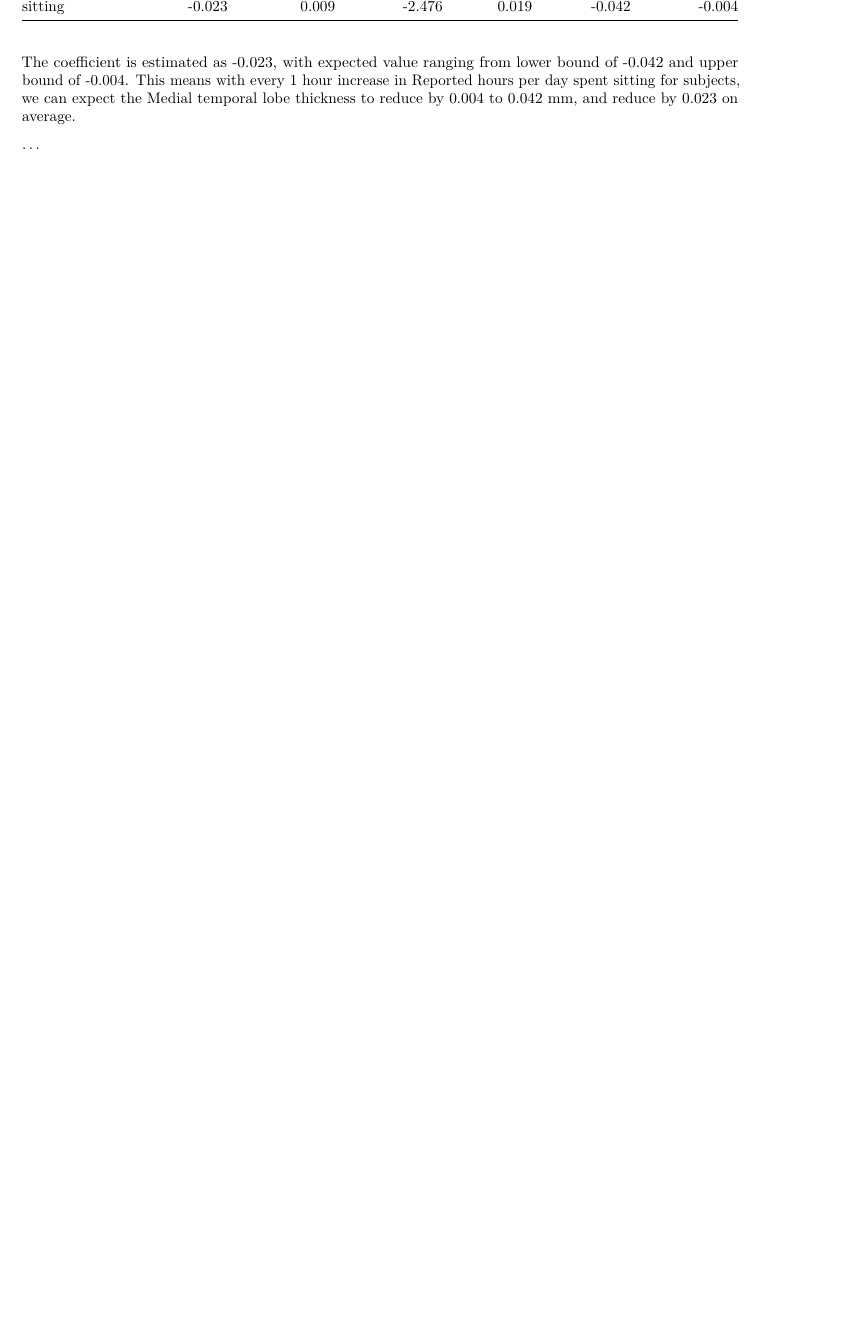
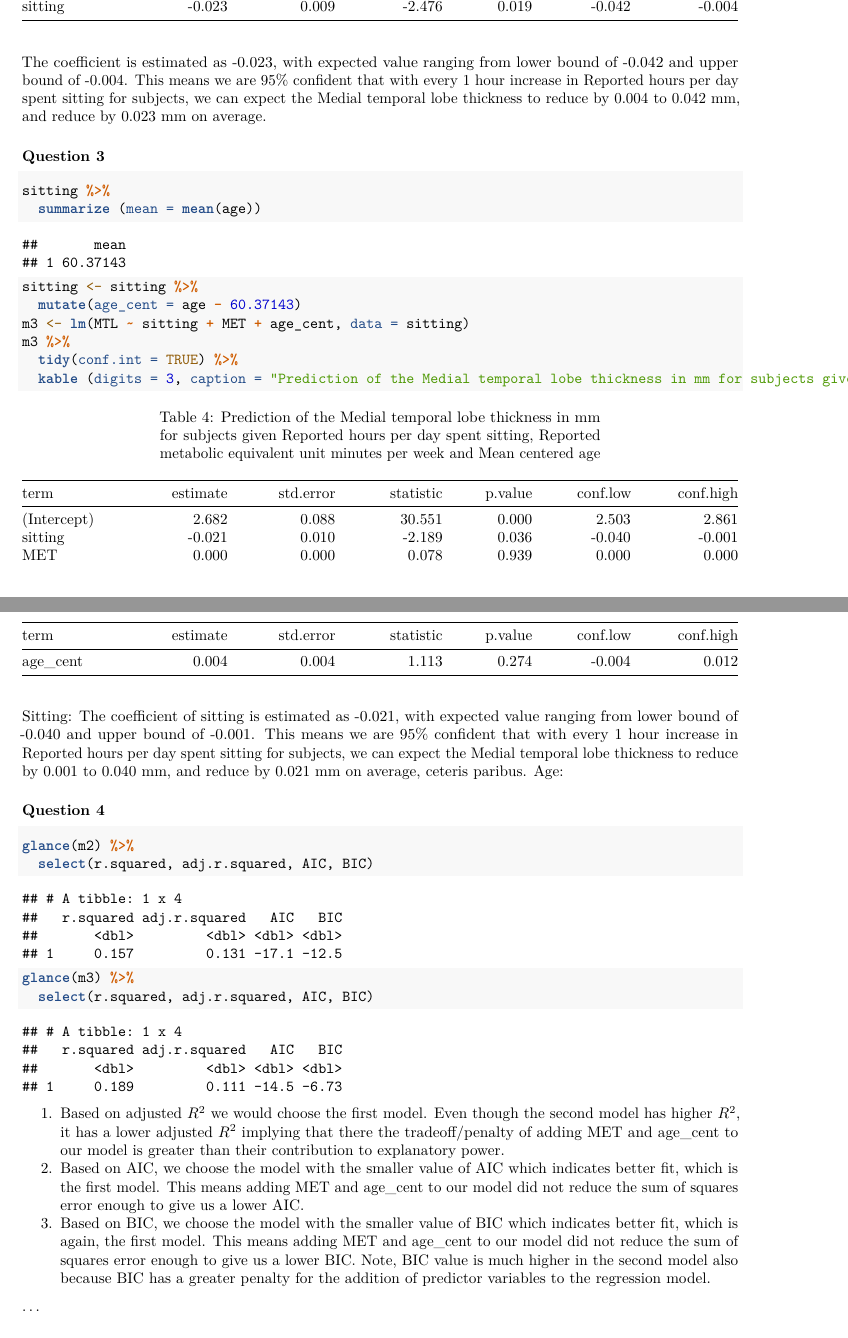
Before and after one commit to jwalinkpatel/Multiple-Linear-Regression-Model-Comparison-Sta-210, an R Markdown document (hw-04-mlr.Rmd): part of page 2 of 2 before the commit and two parts of pages 2 and 3 of 3 after it, the two joined at a grey line, cut so that both start at the same text, the shorter picture padded with empty space. Rendered offline with R 4.5, knitr and Pandoc, then LaTeX, with nearby package versions.

Commit message:
Q4 completed

````diff
--- a/hw-04-mlr.Rmd
+++ b/hw-04-mlr.Rmd
@@ -50,14 +51,32 @@ m2 %>%
   tidy(conf.int = TRUE) %>%
   kable (digits = 3, caption = "Prediction of the Medial temporal lobe thickness in mm for subjects given Reported hours per day spent sitting")
 ```
-The coefficient is estimated as -0.023, with expected value ranging from lower bound of -0.042 and upper bound of -0.004. This means with every 1 hour increase in Reported hours per day spent sitting for subjects, we can expect the Medial temporal lobe thickness to reduce by 0.004 to 0.042 mm, and reduce by 0.023 on average.
+The coefficient is estimated as -0.023, with expected value ranging from lower bound of -0.042 and upper bound of -0.004. This means we are 95% confident that with every 1 hour increase in Reported hours per day spent sitting for subjects, we can expect the Medial temporal lobe thickness to reduce by 0.004 to 0.042 mm, and reduce by 0.023 mm on average.
 
+### Question 3
+```{r}
+sitting %>%
+  summarize (mean = mean(age))
+sitting <- sitting %>%
+  mutate(age_cent = age - 60.37143)
+m3 <- lm(MTL ~ sitting + MET + age_cent, data = sitting)
+m3 %>%
+  tidy(conf.int = TRUE) %>%
+  kable (digits = 3, caption = "Prediction of the Medial temporal lobe thickness in mm for subjects given Reported hours per day spent sitting, Reported metabolic equivalent unit minutes per week and Mean centered age")
+```
+Sitting: The coefficient of sitting is estimated as  -0.021, with expected value ranging from lower bound of -0.040 and upper bound of -0.001. This means we are 95% confident that with every 1 hour increase in Reported hours per day spent sitting for subjects, we can expect the Medial temporal lobe thickness to reduce by 0.001 to 0.040 mm, and reduce by 0.021 mm on average, ceteris paribus.
+Age:
 
-
-
-
-
-
+### Question 4
+```{r}
+glance(m2) %>%
+  select(r.squared, adj.r.squared, AIC, BIC)
+glance(m3) %>%
+  select(r.squared, adj.r.squared, AIC, BIC)
+```
+1. Based on adjusted $R^2$ we would choose the first model. Even though the second model has higher $R^2$, it has a lower adjusted $R^2$ implying that there the tradeoff/penalty of adding MET and age_cent to our model is greater than their contribution to explanatory power.
+2. Based on AIC, we choose the model with the smaller value of AIC which indicates better fit, which is the first model. This means adding MET and age_cent to our model did not reduce the sum of squares error enough to give us a lower AIC.
+3. Based on BIC, we choose the model with the smaller value of BIC which indicates better fit, which is again, the first model. This means adding MET and age_cent to our model did not reduce the sum of squares error enough to give us a lower BIC. Note, BIC value is much higher in the second model also because BIC has a greater penalty for the addition of predictor variables to the regression model.
 
 
 ...
````
Also changed, not shown: hw-04-mlr.pdf, hw-04-mlr.Rmd (1 more changed lines).
